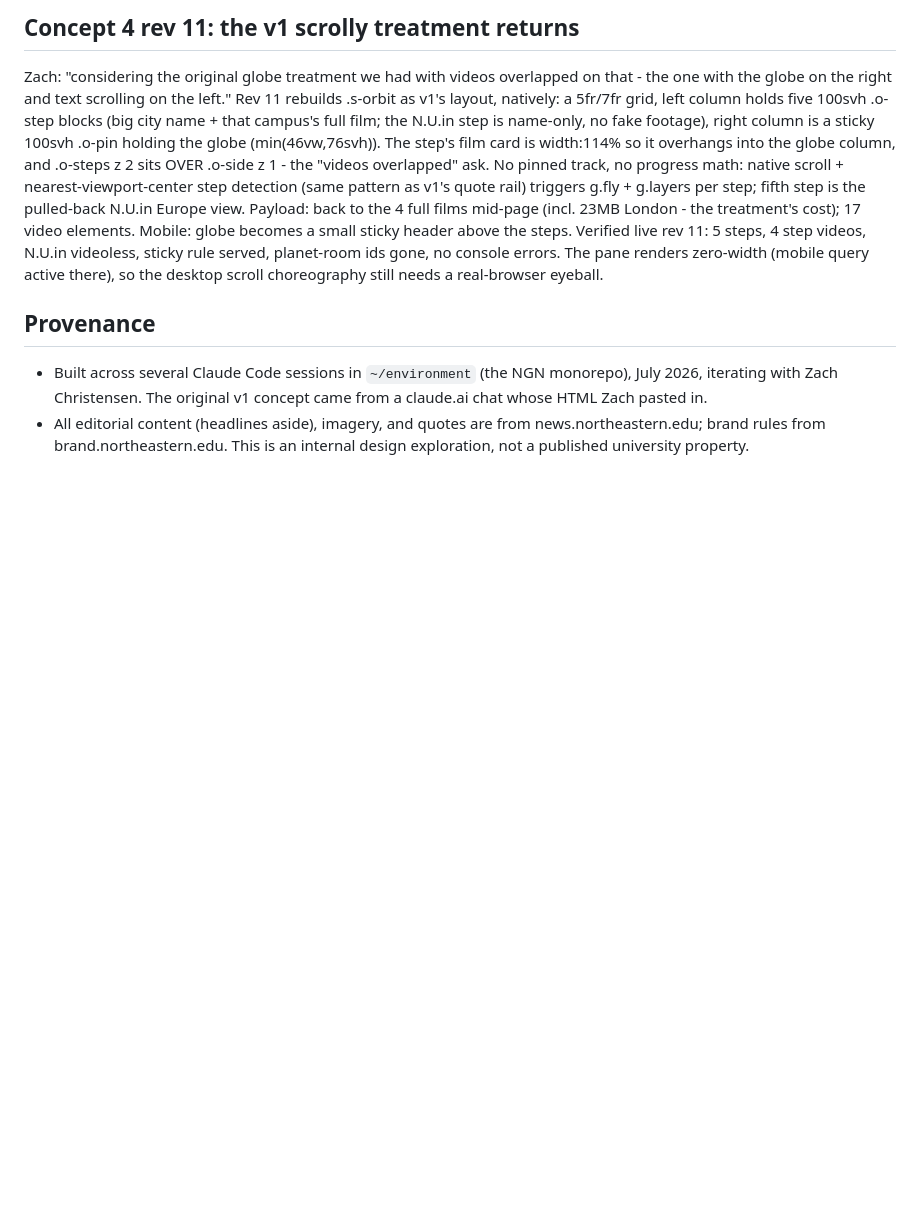
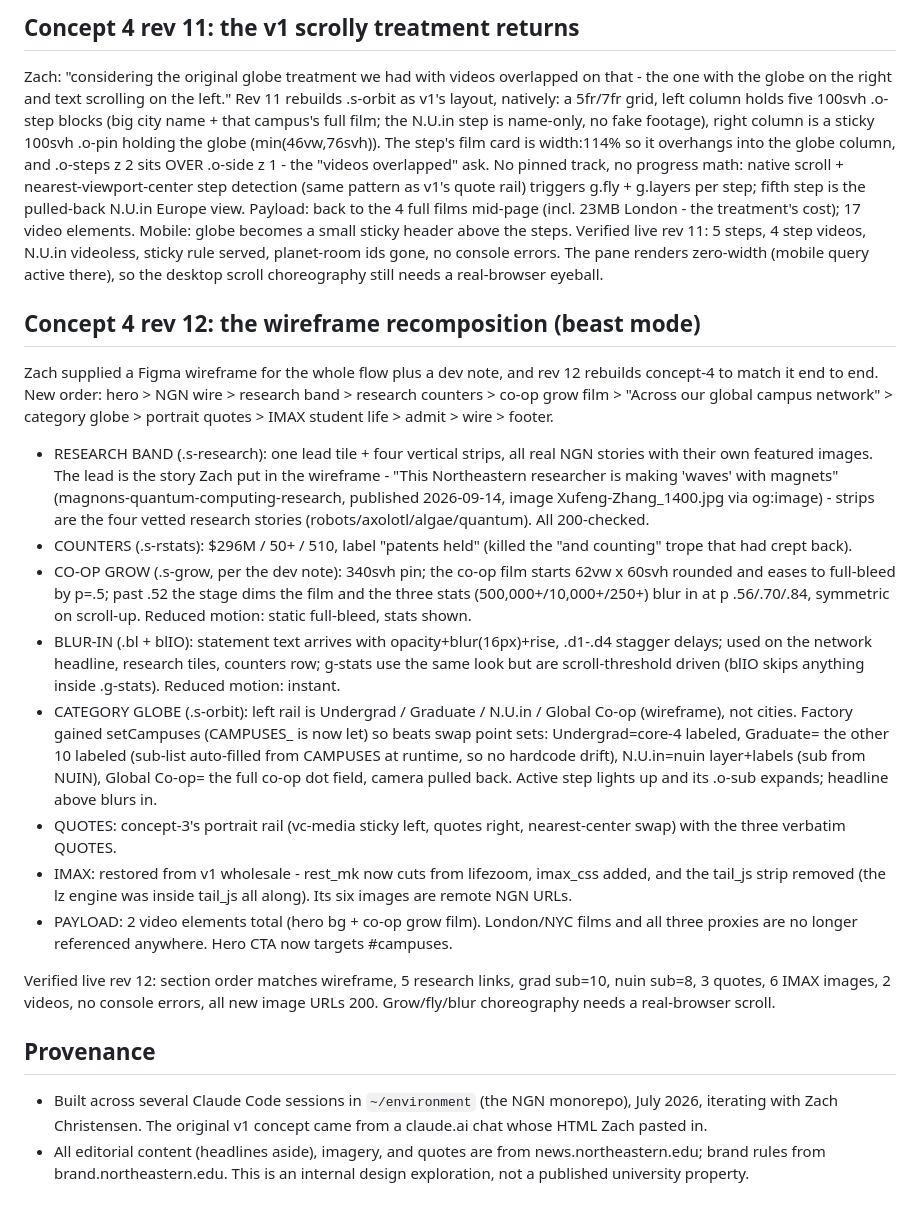
Before and after one commit to zchristensen-nu/nu-homepage-prototype, a Markdown page: HANDOFF.md, the part around the change. Drawn GitHub-style; blank space fills up the shorter version.

Commit message:
HANDOFF: concept-4 rev 12
Co-Authored-By: Claude Fable 5 <noreply@anthropic.com>

```diff
--- a/HANDOFF.md
+++ b/HANDOFF.md
@@ -477,6 +477,52 @@ videos, N.U.in videoless, sticky rule served, planet-room ids gone, no console
 errors. The pane renders zero-width (mobile query active there), so the
 desktop scroll choreography still needs a real-browser eyeball.
 
+## Concept 4 rev 12: the wireframe recomposition (beast mode)
+
+Zach supplied a Figma wireframe for the whole flow plus a dev note, and rev 12
+rebuilds concept-4 to match it end to end. New order: hero > NGN wire >
+research band > research counters > co-op grow film > "Across our global
+campus network" > category globe > portrait quotes > IMAX student life >
+admit > wire > footer.
+
+- RESEARCH BAND (.s-research): one lead tile + four vertical strips, all real
+  NGN stories with their own featured images. The lead is the story Zach put
+  in the wireframe - "This Northeastern researcher is making 'waves' with
+  magnets" (magnons-quantum-computing-research, published 2026-09-14, image
+  Xufeng-Zhang_1400.jpg via og:image) - strips are the four vetted research
+  stories (robots/axolotl/algae/quantum). All 200-checked.
+- COUNTERS (.s-rstats): $296M / 50+ / 510, label "patents held" (killed the
+  "and counting" trope that had crept back).
+- CO-OP GROW (.s-grow, per the dev note): 340svh pin; the co-op film starts
+  62vw x 60svh rounded and eases to full-bleed by p=.5; past .52 the stage
+  dims the film and the three stats (500,000+/10,000+/250+) blur in at
+  p .56/.70/.84, symmetric on scroll-up. Reduced motion: static full-bleed,
+  stats shown.
+- BLUR-IN (.bl + blIO): statement text arrives with opacity+blur(16px)+rise,
+  .d1-.d4 stagger delays; used on the network headline, research tiles,
+  counters row; g-stats use the same look but are scroll-threshold driven
+  (blIO skips anything inside .g-stats). Reduced motion: instant.
+- CATEGORY GLOBE (.s-orbit): left rail is Undergrad / Graduate / N.U.in /
+  Global Co-op (wireframe), not cities. Factory gained setCampuses (CAMPUSES_
+  is now let) so beats swap point sets: Undergrad=core-4 labeled, Graduate=
+  the other 10 labeled (sub-list auto-filled from CAMPUSES at runtime, so no
+  hardcode drift), N.U.in=nuin layer+labels (sub from NUIN), Global Co-op=
+  the full co-op dot field, camera pulled back. Active step lights up and
+  its .o-sub expands; headline above blurs in.
+- QUOTES: concept-3's portrait rail (vc-media sticky left, quotes right,
+  nearest-center swap) with the three verbatim QUOTES.
+- IMAX: restored from v1 wholesale - rest_mk now cuts from lifezoom, imax_css
+  added, and the tail_js strip removed (the lz engine was inside tail_js all
+  along). Its six images are remote NGN URLs.
+- PAYLOAD: 2 video elements total (hero bg + co-op grow film). London/NYC
+  films and all three proxies are no longer referenced anywhere. Hero CTA
+  now targets #campuses.
+
+Verified live rev 12: section order matches wireframe, 5 research links,
+grad sub=10, nuin sub=8, 3 quotes, 6 IMAX images, 2 videos, no console
+errors, all new image URLs 200. Grow/fly/blur choreography needs a
+real-browser scroll.
+
 ## Provenance
 
 - Built across several Claude Code sessions in `~/environment` (the NGN monorepo), July
```
